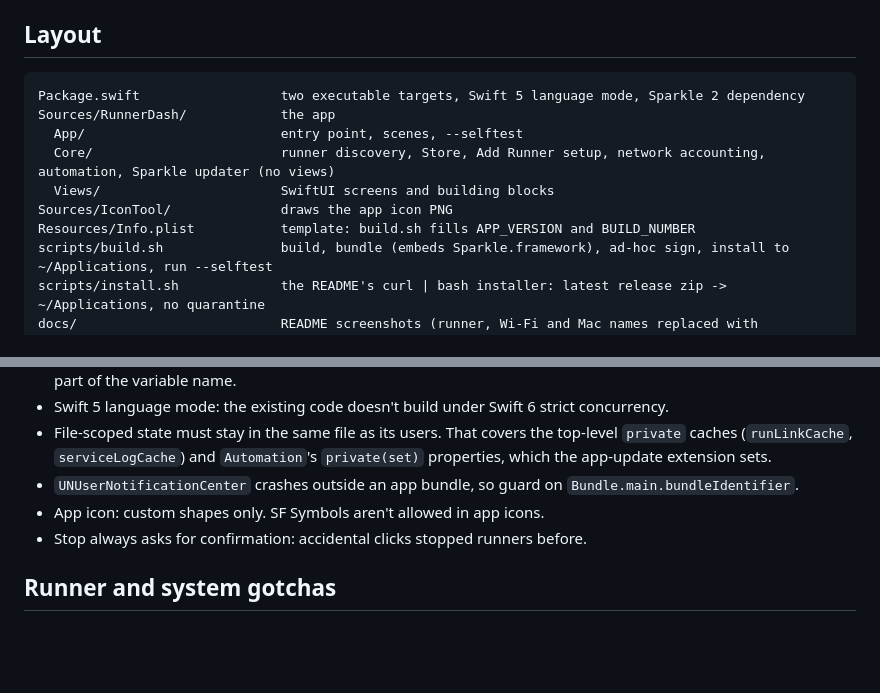
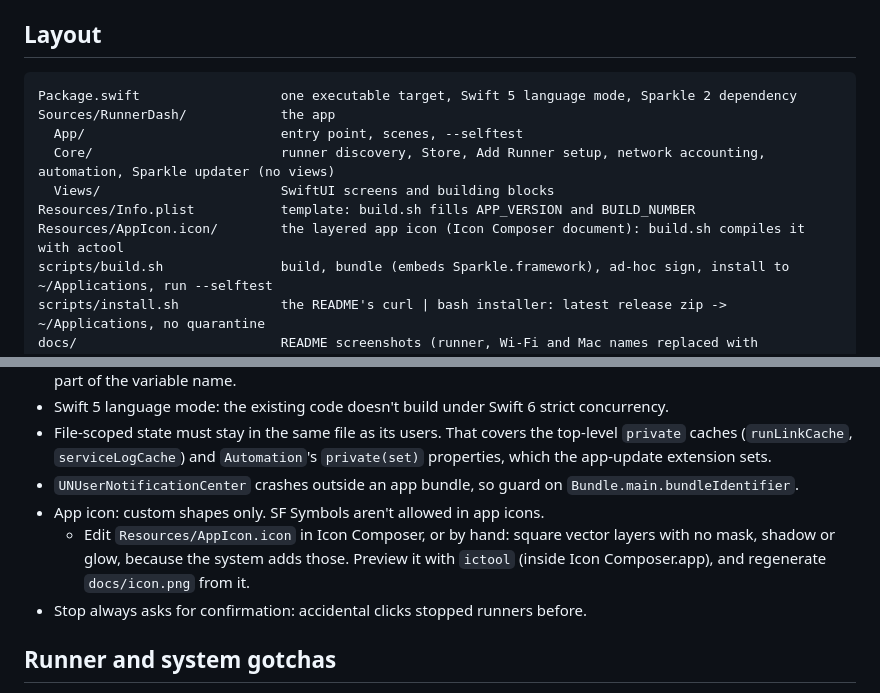
Before and after one commit to maheshBawa/runner-dashboard, a Markdown page: CLAUDE.md, 2 parts joined by grey strips. GitHub-like rendering; blank space fills up the shorter version.

````diff
--- a/CLAUDE.md
+++ b/CLAUDE.md
@@ -6,13 +6,13 @@ usually `~/actions-runner*`, each running as a user LaunchAgent. It's a SwiftPM
 ## Layout
 
 ```
-Package.swift                  two executable targets, Swift 5 language mode, Sparkle 2 dependency
+Package.swift                  one executable target, Swift 5 language mode, Sparkle 2 dependency
 Sources/RunnerDash/            the app
   App/                         entry point, scenes, --selftest
   Core/                        runner discovery, Store, Add Runner setup, network accounting, automation, Sparkle updater (no views)
   Views/                       SwiftUI screens and building blocks
-Sources/IconTool/              draws the app icon PNG
 Resources/Info.plist           template: build.sh fills APP_VERSION and BUILD_NUMBER
+Resources/AppIcon.icon/        the layered app icon (Icon Composer document): build.sh compiles it with actool
 scripts/build.sh               build, bundle (embeds Sparkle.framework), ad-hoc sign, install to ~/Applications, run --selftest
 scripts/install.sh             the README's curl | bash installer: latest release zip -> ~/Applications, no quarantine
 docs/                          README screenshots (runner, Wi-Fi and Mac names replaced with placeholders)
@@ -71,6 +71,7 @@ docs/                          README screenshots (runner, Wi-Fi and Mac names r
 - File-scoped state must stay in the same file as its users. That covers the top-level `private` caches (`runLinkCache`, `serviceLogCache`) and `Automation`'s `private(set)` properties, which the app-update extension sets.
 - `UNUserNotificationCenter` crashes outside an app bundle, so guard on `Bundle.main.bundleIdentifier`.
 - App icon: custom shapes only. SF Symbols aren't allowed in app icons.
+  - Edit `Resources/AppIcon.icon` in Icon Composer, or by hand: square vector layers with no mask, shadow or glow, because the system adds those. Preview it with `ictool` (inside Icon Composer.app), and regenerate `docs/icon.png` from it.
 - Stop always asks for confirmation: accidental clicks stopped runners before.
 
 ## Runner and system gotchas
````
Also changed, not shown: README.md (+1 -1 lines), docs/icon.png, 8 other files.
